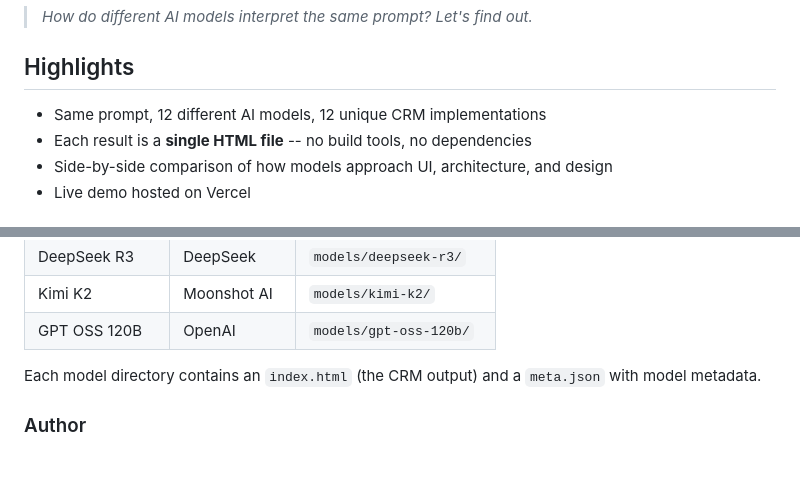
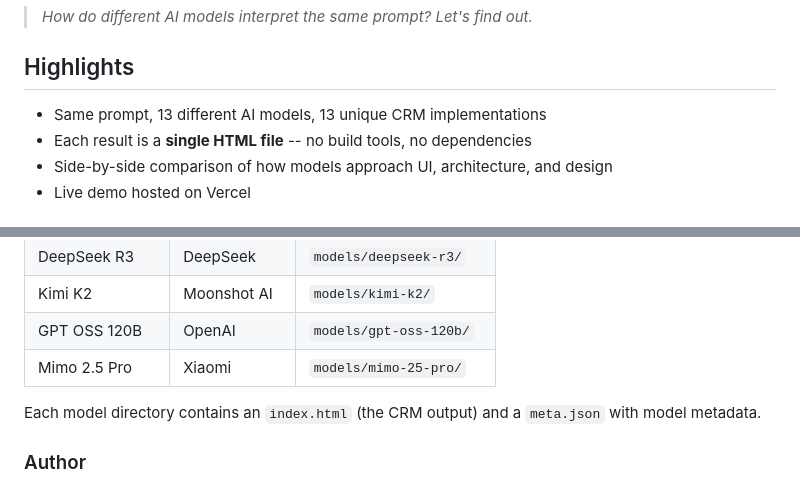
Before and after one commit to alonronin/crmapp, a Markdown page: README.md, 2 parts joined by grey strips. GitHub-like rendering; blank space fills up the shorter version.

Commit message:
Update README with Mimo 2.5 Pro
Update model count (12 → 13) and add Mimo 2.5 Pro to the Models table.

Co-Authored-By: Claude <noreply@anthropic.com>

```diff
--- a/README.md
+++ b/README.md
@@ -4,7 +4,7 @@
 
 ## Highlights
 
-- Same prompt, 12 different AI models, 12 unique CRM implementations
+- Same prompt, 13 different AI models, 13 unique CRM implementations
 - Each result is a **single HTML file** -- no build tools, no dependencies
 - Side-by-side comparison of how models approach UI, architecture, and design
 - Live demo hosted on Vercel
@@ -33,6 +33,7 @@ Each model produces a fully functional CRM application in a single `index.html`
 | DeepSeek R3 | DeepSeek | `models/deepseek-r3/` |
 | Kimi K2 | Moonshot AI | `models/kimi-k2/` |
 | GPT OSS 120B | OpenAI | `models/gpt-oss-120b/` |
+| Mimo 2.5 Pro | Xiaomi | `models/mimo-25-pro/` |
 
 Each model directory contains an `index.html` (the CRM output) and a `meta.json` with model metadata.
 
```
